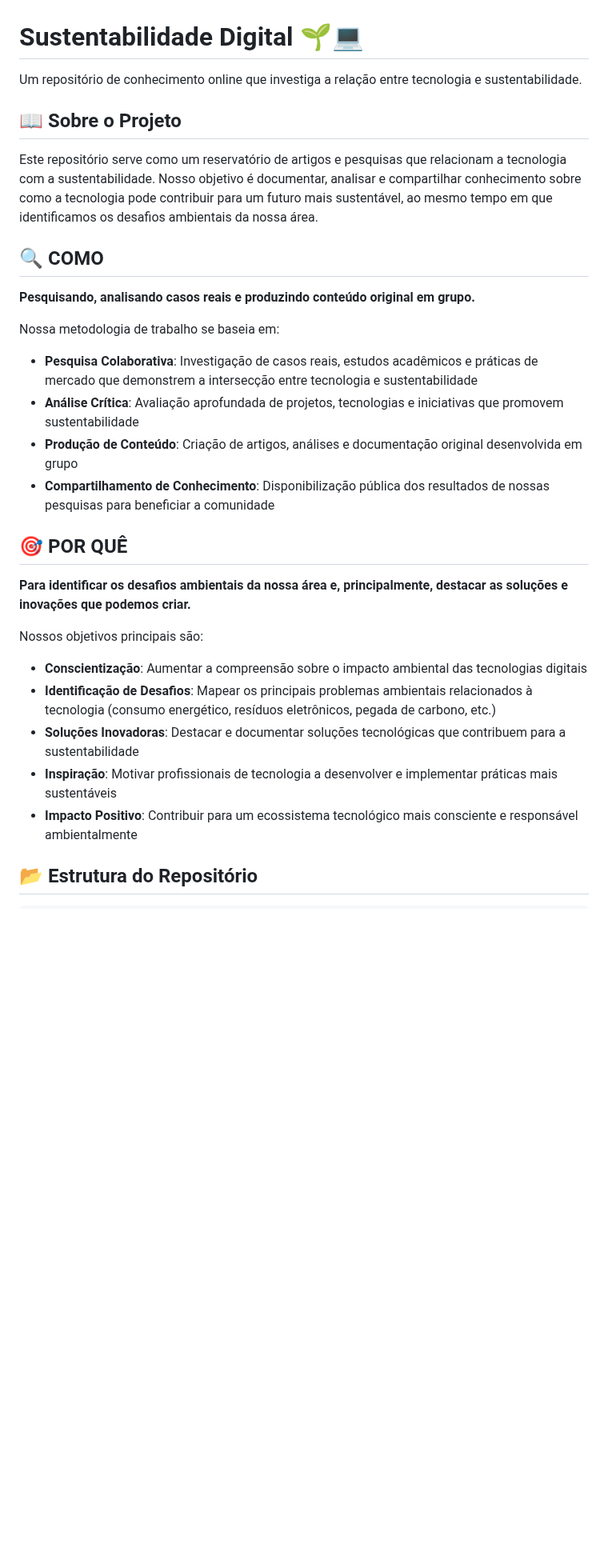
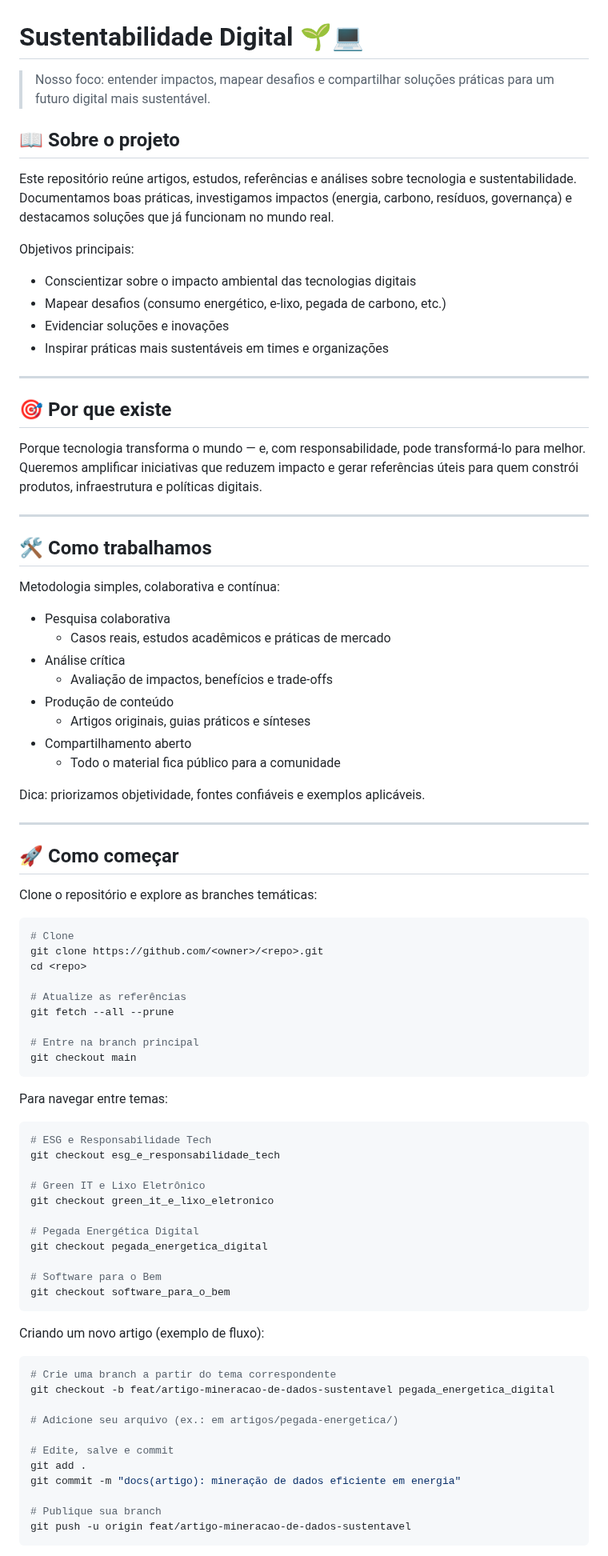
Before and after one commit to Dev-Vinicius-Borges/sustentabilidade_digital, a Markdown page: README.md, the part around one of its changes. Shown at 80% size. Drawn GitHub-style; blank space fills up the shorter version.

Commit message:
feat (readme): inserindo detalhes sobre como o repositório funciona.

````diff
--- a/README.md
+++ b/README.md
@@ -1,32 +1,87 @@
 # Sustentabilidade Digital 🌱💻
 
-Um repositório de conhecimento online que investiga a relação entre tecnologia e sustentabilidade.
+> Nosso foco: entender impactos, mapear desafios e compartilhar soluções práticas para um futuro digital mais sustentável.
 
-## 📖 Sobre o Projeto
+## 📖 Sobre o projeto
 
-Este repositório serve como um reservatório de artigos e pesquisas que relacionam a tecnologia com a sustentabilidade. Nosso objetivo é documentar, analisar e compartilhar conhecimento sobre como a tecnologia pode contribuir para um futuro mais sustentável, ao mesmo tempo em que identificamos os desafios ambientais da nossa área.
+Este repositório reúne artigos, estudos, referências e análises sobre tecnologia e sustentabilidade. Documentamos boas práticas, investigamos impactos (energia, carbono, resíduos, governança) e destacamos soluções que já funcionam no mundo real.
 
-## 🔍 COMO
+Objetivos principais:
+- Conscientizar sobre o impacto ambiental das tecnologias digitais
+- Mapear desafios (consumo energético, e-lixo, pegada de carbono, etc.)
+- Evidenciar soluções e inovações
+- Inspirar práticas mais sustentáveis em times e organizações
 
-**Pesquisando, analisando casos reais e produzindo conteúdo original em grupo.**
+---
 
-Nossa metodologia de trabalho se baseia em:
+## 🎯 Por que existe
 
-- **Pesquisa Colaborativa**: Investigação de casos reais, estudos acadêmicos e práticas de mercado que demonstrem a intersecção entre tecnologia e sustentabilidade
-- **Análise Crítica**: Avaliação aprofundada de projetos, tecnologias e iniciativas que promovem sustentabilidade
-- **Produção de Conteúdo**: Criação de artigos, análises e documentação original desenvolvida em grupo
-- **Compartilhamento de Conhecimento**: Disponibilização pública dos resultados de nossas pesquisas para beneficiar a comunidade
+Porque tecnologia transforma o mundo — e, com responsabilidade, pode transformá-lo para melhor. Queremos amplificar iniciativas que reduzem impacto e gerar referências úteis para quem constrói produtos, infraestrutura e políticas digitais.
 
-## 🎯 POR QUÊ
+---
 
-**Para identificar os desafios ambientais da nossa área e, principalmente, destacar as soluções e inovações que podemos criar.**
+## 🛠️ Como trabalhamos
 
-Nossos objetivos principais são:
+Metodologia simples, colaborativa e contínua:
 
-- **Conscientização**: Aumentar a compreensão sobre o impacto ambiental das tecnologias digitais
-- **Identificação de Desafios**: Mapear os principais problemas ambientais relacionados à tecnologia (consumo energético, resíduos eletrônicos, pegada de carbono, etc.)
-- **Soluções Inovadoras**: Destacar e documentar soluções tecnológicas que contribuem para a sustentabilidade
-- **Inspiração**: Motivar profissionais de tecnologia a desenvolver e implementar práticas mais sustentáveis
-- **Impacto Positivo**: Contribuir para um ecossistema tecnológico mais consciente e responsável ambientalmente
+- Pesquisa colaborativa
+  - Casos reais, estudos acadêmicos e práticas de mercado
+- Análise crítica
+  - Avaliação de impactos, benefícios e trade-offs
+- Produção de conteúdo
+  - Artigos originais, guias práticos e sínteses
+- Compartilhamento aberto
+  - Todo o material fica público para a comunidade
 
-## 📂 Estrutura do Repositório
+Dica: priorizamos objetividade, fontes confiáveis e exemplos aplicáveis.
+
+---
+
+## 🚀 Como começar
+
+Clone o repositório e explore as branches temáticas:
+
+```bash
+# Clone
+git clone https://github.com/<owner>/<repo>.git
+cd <repo>
+
+# Atualize as referências
+git fetch --all --prune
+
+# Entre na branch principal
+git checkout main
+```
+
+Para navegar entre temas:
+
+```bash
+# ESG e Responsabilidade Tech
+git checkout esg_e_responsabilidade_tech
+
+# Green IT e Lixo Eletrônico
+git checkout green_it_e_lixo_eletronico
+
+# Pegada Energética Digital
+git checkout pegada_energetica_digital
+
+# Software para o Bem
+git checkout software_para_o_bem
+```
+
+Criando um novo artigo (exemplo de fluxo):
+
+```bash
+# Crie uma branch a partir do tema correspondente
+git checkout -b feat/artigo-mineracao-de-dados-sustentavel pegada_energetica_digital
+
+# Adicione seu arquivo (ex.: em artigos/pegada-energetica/)
+
+# Edite, salve e commit
+git add .
+git commit -m "docs(artigo): mineração de dados eficiente em energia"
+
+# Publique sua branch
+git push -u origin feat/artigo-mineracao-de-dados-sustentavel
+```
+
````
Also changed, not shown: other parts of README.md (+46 -24 lines).
